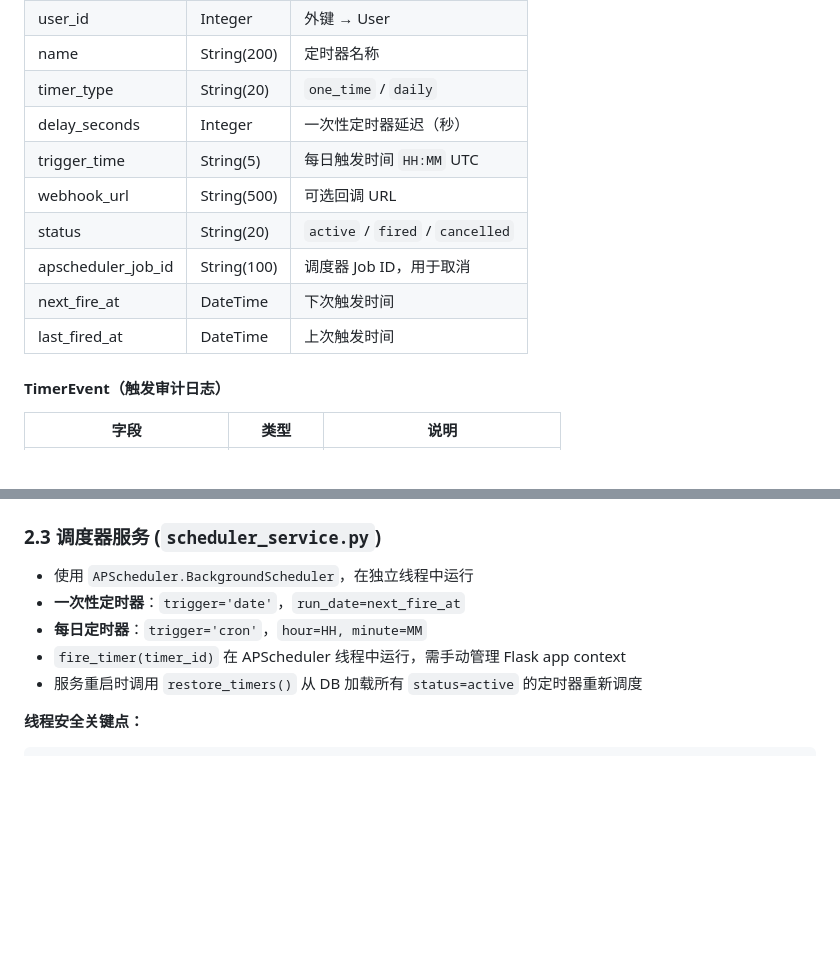
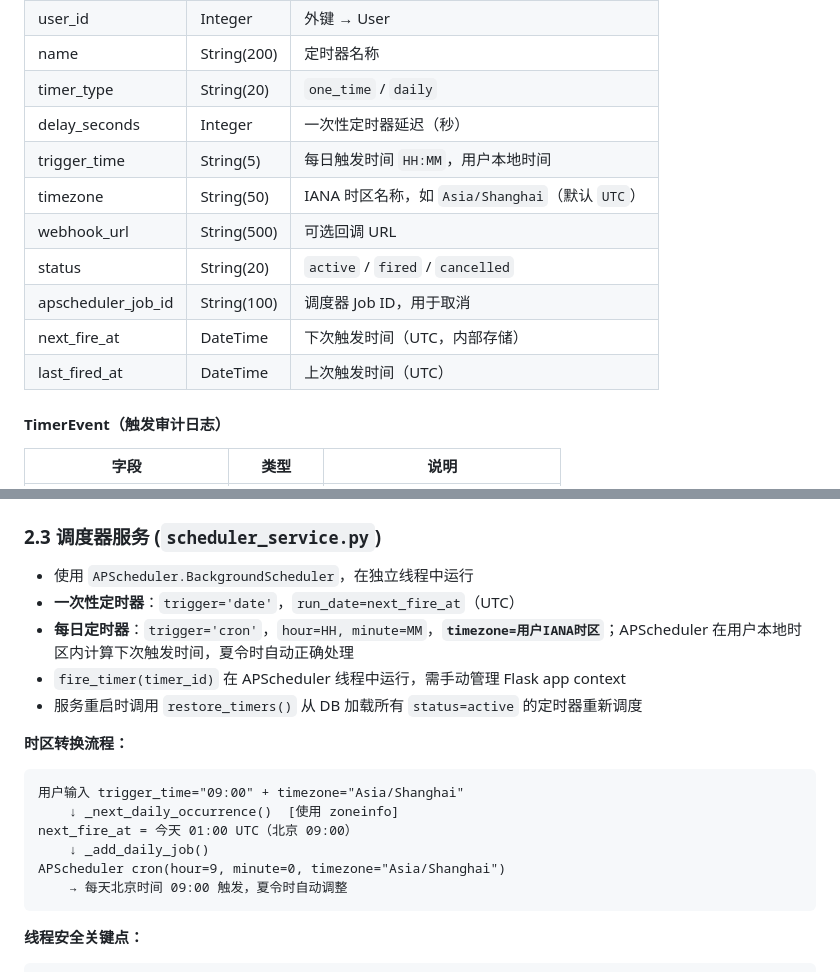
Before and after one commit to lemoncide/time, a Markdown page: timer_service/docs/SYSTEM_DESIGN.md, 2 parts joined by grey strips. Rendered like a GitHub page; blank space fills up the shorter version.

````diff
--- a/timer_service/docs/SYSTEM_DESIGN.md
+++ b/timer_service/docs/SYSTEM_DESIGN.md
@@ -64,12 +64,13 @@ graph TD
 | name | String(200) | 定时器名称 |
 | timer_type | String(20) | `one_time` / `daily` |
 | delay_seconds | Integer | 一次性定时器延迟（秒） |
-| trigger_time | String(5) | 每日触发时间 `HH:MM` UTC |
+| trigger_time | String(5) | 每日触发时间 `HH:MM`，用户本地时间 |
+| timezone | String(50) | IANA 时区名称，如 `Asia/Shanghai`（默认 `UTC`） |
 | webhook_url | String(500) | 可选回调 URL |
 | status | String(20) | `active` / `fired` / `cancelled` |
 | apscheduler_job_id | String(100) | 调度器 Job ID，用于取消 |
-| next_fire_at | DateTime | 下次触发时间 |
-| last_fired_at | DateTime | 上次触发时间 |
+| next_fire_at | DateTime | 下次触发时间（UTC，内部存储） |
+| last_fired_at | DateTime | 上次触发时间（UTC） |
 
 #### TimerEvent（触发审计日志）
 | 字段 | 类型 | 说明 |
@@ -83,10 +84,20 @@ graph TD
 ### 2.3 调度器服务 (`scheduler_service.py`)
 
 - 使用 `APScheduler.BackgroundScheduler`，在独立线程中运行
-- **一次性定时器**：`trigger='date'`，`run_date=next_fire_at`
-- **每日定时器**：`trigger='cron'`，`hour=HH, minute=MM`
+- **一次性定时器**：`trigger='date'`，`run_date=next_fire_at`（UTC）
+- **每日定时器**：`trigger='cron'`，`hour=HH, minute=MM`，**`timezone=用户IANA时区`**；APScheduler 在用户本地时区内计算下次触发时间，夏令时自动正确处理
 - `fire_timer(timer_id)` 在 APScheduler 线程中运行，需手动管理 Flask app context
 - 服务重启时调用 `restore_timers()` 从 DB 加载所有 `status=active` 的定时器重新调度
+
+**时区转换流程：**
+```
+用户输入 trigger_time="09:00" + timezone="Asia/Shanghai"
+    ↓ _next_daily_occurrence()  [使用 zoneinfo]
+next_fire_at = 今天 01:00 UTC（北京 09:00）
+    ↓ _add_daily_job()
+APScheduler cron(hour=9, minute=0, timezone="Asia/Shanghai")
+    → 每天北京时间 09:00 触发，夏令时自动调整
+```
 
 **线程安全关键点：**
 ```python
````
Also changed, not shown: other parts of timer_service/docs/SYSTEM_DESIGN.md (+6 -6 lines), timer_service/docs/REQUIREMENTS.md (+6 -3 lines), timer_service/docs/USER_MANUAL.md (+27 -4 lines).
